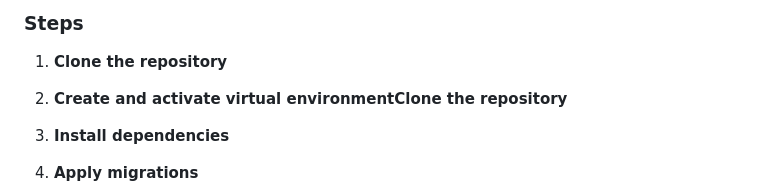
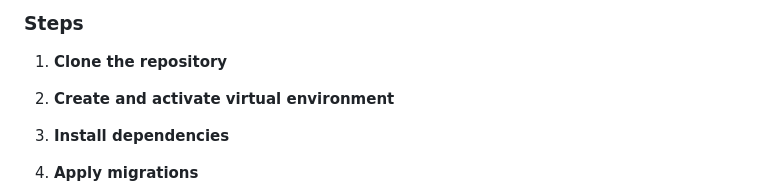
Before and after one commit to Himanshu-86/clinicms, a Markdown page: README.md, the part around the change. Rendered like a GitHub page.

```diff
--- a/README.md
+++ b/README.md
@@ -75,7 +75,7 @@ It ensures **role-based access** with three different portals:
 
 1. **Clone the repository**
 
-2. **Create and activate virtual environmentClone the repository**
+2. **Create and activate virtual environment**
 
 3. **Install dependencies**
 
```
